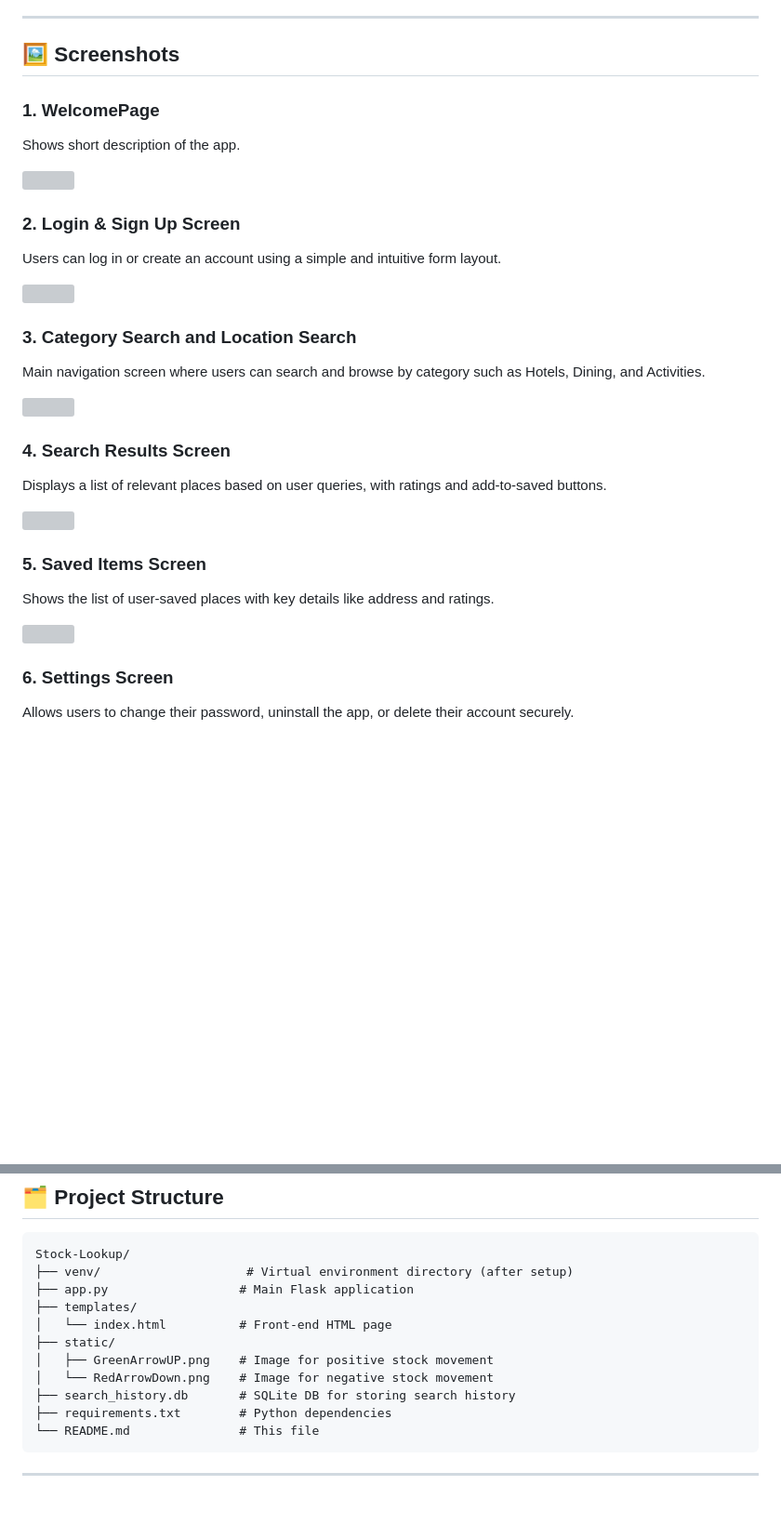
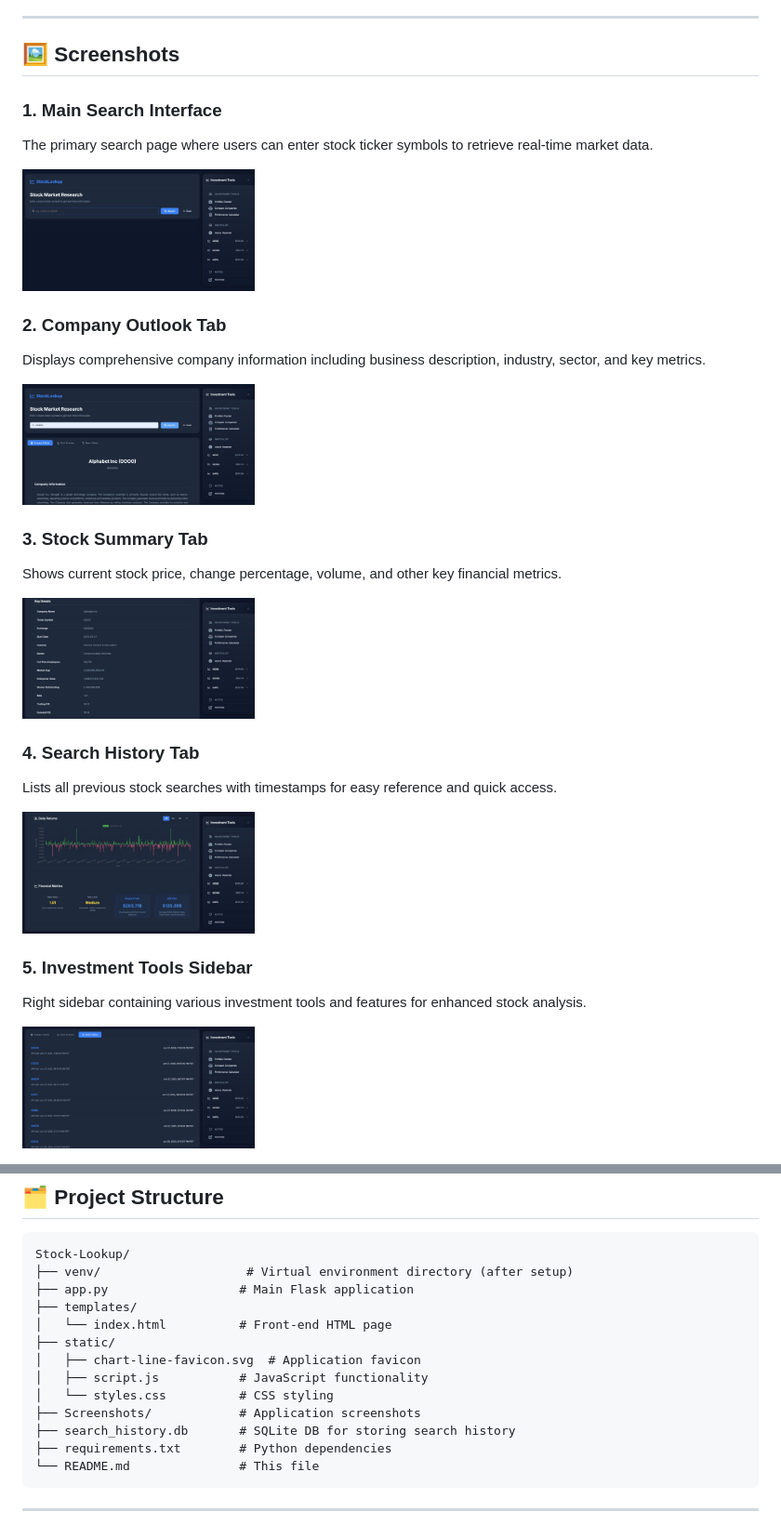
Before and after one commit to FortuneDayZ/Stock-Lookup, a Markdown page: README.md, 2 parts joined by grey strips. Shown at 93% size. Rendered like a GitHub page; blank space fills up the shorter version; grey boxes are pictures that could not be loaded.

```diff
--- a/README.md
+++ b/README.md
@@ -18,31 +18,29 @@
 ---
 
 ## 🖼️ Screenshots
-### 1. WelcomePage
-Shows short description of the app.
 
-<img src="https://github.com/FortuneDayZ/TrippyTrips/blob/main/Screenshots/Welcome.jpg?raw=true" width="250" />
+### 1. Main Search Interface
+The primary search page where users can enter stock ticker symbols to retrieve real-time market data.
 
-### 2. Login & Sign Up Screen
-Users can log in or create an account using a simple and intuitive form layout.
+<img src="Screenshots/01_main_search_interface.jpg" width="250" alt="Main Search Interface" />
 
-<img src="https://github.com/FortuneDayZ/TrippyTrips/blob/main/Screenshots/Login.jpg?raw=true" width="250" />
+### 2. Company Outlook Tab
+Displays comprehensive company information including business description, industry, sector, and key metrics.
 
-### 3. Category Search and Location Search
-Main navigation screen where users can search and browse by category such as Hotels, Dining, and Activities.
+<img src="Screenshots/02_company_outlook_tab.jpg" width="250" alt="Company Outlook Tab" />
 
-<img src="https://github.com/FortuneDayZ/TrippyTrips/blob/main/Screenshots/Search.jpg?raw=true" width="250" />
+### 3. Stock Summary Tab
+Shows current stock price, change percentage, volume, and other key financial metrics.
 
-### 4. Search Results Screen
-Displays a list of relevant places based on user queries, with ratings and add-to-saved buttons.
+<img src="Screenshots/03_stock_summary_tab.jpg" width="250" alt="Stock Summary Tab" />
 
-<img src="https://github.com/FortuneDayZ/TrippyTrips/blob/main/Screenshots/SearchResults.jpg?raw=true" width="250" />
+### 4. Search History Tab
+Lists all previous stock searches with timestamps for easy reference and quick access.
 
-### 5. Saved Items Screen
-Shows the list of user-saved places with key details like address and ratings.
+<img src="Screenshots/04_search_history_tab.jpg" width="250" alt="Search History Tab" />
 
-<img src="https://github.com/FortuneDayZ/TrippyTrips/blob/main/Screenshots/SavedResults.jpg?raw=true" width="250" />
+### 5. Investment Tools Sidebar
+Right sidebar containing various investment tools and features for enhanced stock analysis.
 
-### 6. Settings Screen
-Allows users to change their password, uninstall the app, or delete their account securely.
+<img src="Screenshots/05_investment_tools_sidebar.jpg" width="250" alt="Investment Tools Sidebar" />
 
@@ -118,8 +144,10 @@ Stock-Lookup/
 ├── templates/
 │   └── index.html          # Front-end HTML page
 ├── static/
-│   ├── GreenArrowUP.png    # Image for positive stock movement
-│   └── RedArrowDown.png    # Image for negative stock movement
+│   ├── chart-line-favicon.svg  # Application favicon
+│   ├── script.js           # JavaScript functionality
+│   └── styles.css          # CSS styling
+├── Screenshots/            # Application screenshots
 ├── search_history.db       # SQLite DB for storing search history
 ├── requirements.txt        # Python dependencies
 └── README.md               # This file
```
Also changed, not shown: other parts of README.md (+29 -1 lines).
